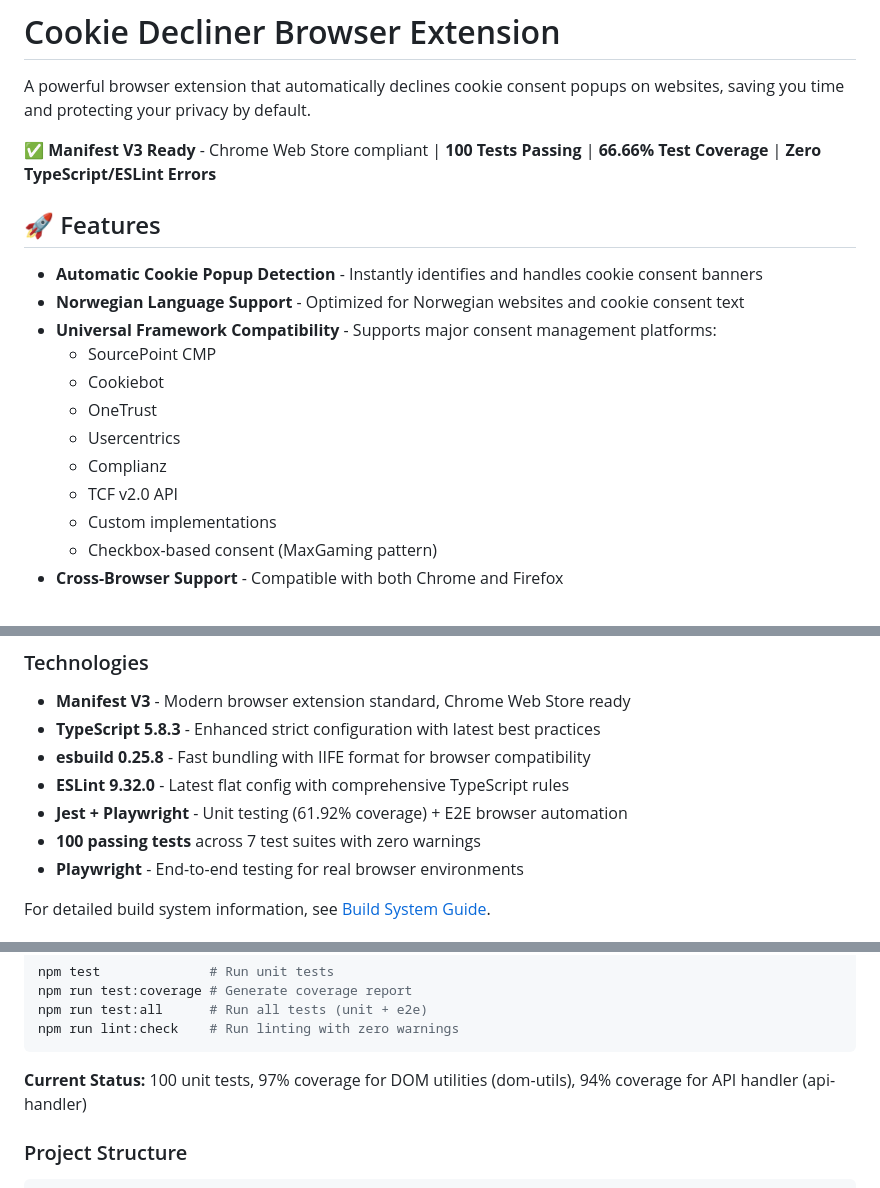
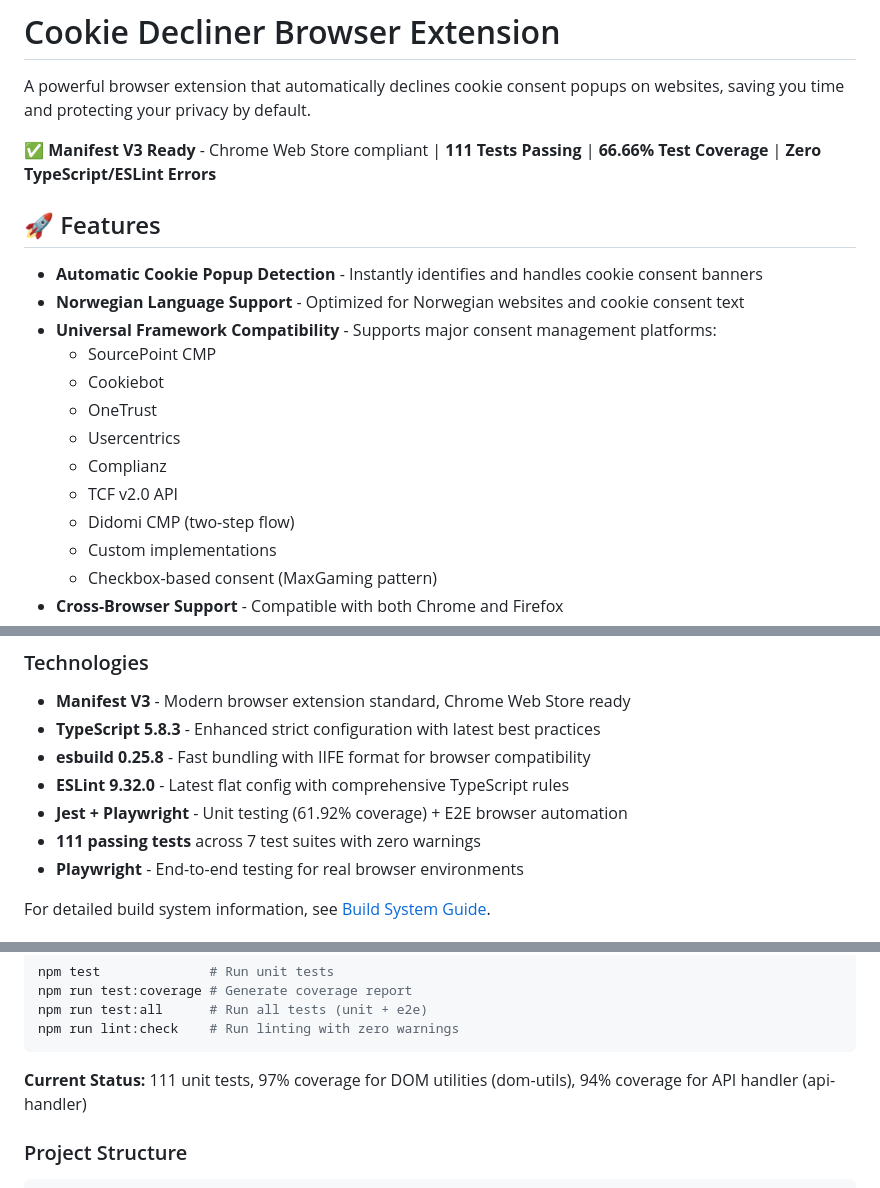
Before and after one commit to RuneVed/cookie-decliner, a Markdown page: README.md, 3 parts joined by grey strips. Drawn GitHub-style.

Commit message:
[WIP] Update documentation for Didomi CMP changes (#11)
* Initial plan

* docs: update README, requirements, and testing-guide for Didomi CMP two-step support (PR #10)

Agent-Logs-Url: https://github.com/RuneVed/cookie-decliner/sessions/7070d0d9-c782-4e79-b547-89fec5f80468

Co-authored-by: RuneVed <25870765+RuneVed@users.noreply.github.com>

---------

Co-authored-by: copilot-swe-agent[bot] <198982749+Copilot@users.noreply.github.com>
Co-authored-by: RuneVed <25870765+RuneVed@users.noreply.github.com>

````diff
--- a/README.md
+++ b/README.md
@@ -2,7 +2,7 @@
 
 A powerful browser extension that automatically declines cookie consent popups on websites, saving you time and protecting your privacy by default.
 
-**✅ Manifest V3 Ready** - Chrome Web Store compliant | **100 Tests Passing** | **66.66% Test Coverage** | **Zero TypeScript/ESLint Errors**
+**✅ Manifest V3 Ready** - Chrome Web Store compliant | **111 Tests Passing** | **66.66% Test Coverage** | **Zero TypeScript/ESLint Errors**
 
 ## 🚀 Features
 
@@ -15,6 +15,7 @@ A powerful browser extension that automatically declines cookie consent popups o
   - Usercentrics
   - Complianz
   - TCF v2.0 API
+  - Didomi CMP (two-step flow)
   - Custom implementations
   - Checkbox-based consent (MaxGaming pattern)
 - **Cross-Browser Support** - Compatible with both Chrome and Firefox
@@ -68,7 +69,7 @@ A powerful browser extension that automatically declines cookie consent popups o
 - **esbuild 0.25.8** - Fast bundling with IIFE format for browser compatibility
 - **ESLint 9.32.0** - Latest flat config with comprehensive TypeScript rules
 - **Jest + Playwright** - Unit testing (61.92% coverage) + E2E browser automation
-- **100 passing tests** across 7 test suites with zero warnings
+- **111 passing tests** across 7 test suites with zero warnings
 - **Playwright** - End-to-end testing for real browser environments
 
 For detailed build system information, see [Build System Guide](docs/build-system.md).
@@ -115,7 +116,7 @@ npm run test:all      # Run all tests (unit + e2e)
 npm run lint:check    # Run linting with zero warnings
 ```
 
-**Current Status:** 100 unit tests, 97% coverage for DOM utilities (dom-utils), 94% coverage for API handler (api-handler)
+**Current Status:** 111 unit tests, 97% coverage for DOM utilities (dom-utils), 94% coverage for API handler (api-handler)
 
 ### Project Structure
 ```
````
Also changed, not shown: other parts of README.md (+1 -0 lines), docs/requirements.md (+1 -0 lines), docs/testing-guide.md (+2 -0 lines).
